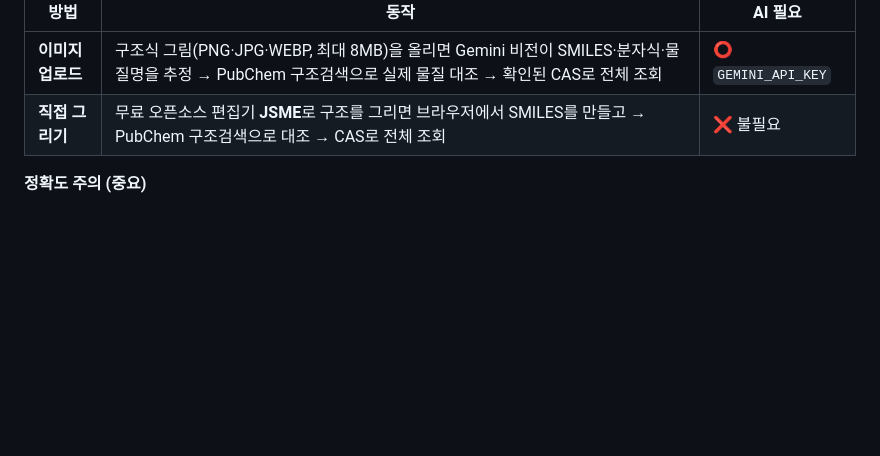
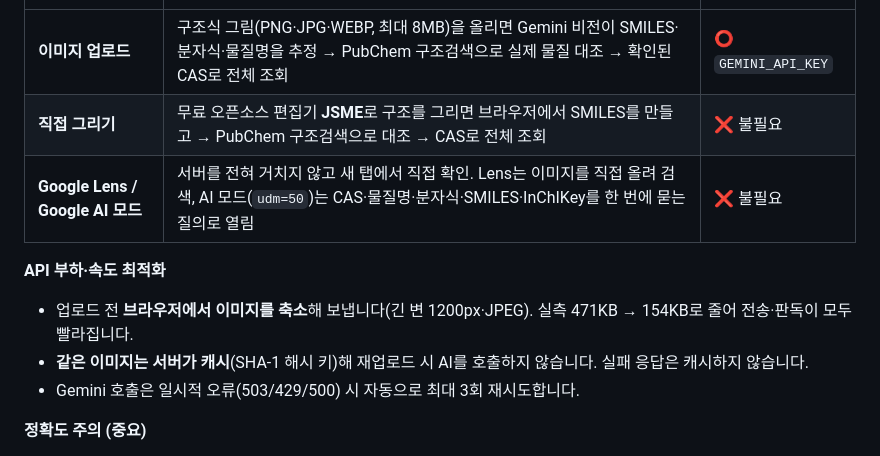
Before and after one commit to cyclamens7-code/chem-relay, a Markdown page: README.md, the part around the change. GitHub-like rendering; blank space fills up the shorter version.

```diff
--- a/README.md
+++ b/README.md
@@ -115,6 +115,12 @@ Render 대시보드에 표시되는 서비스 URL(`https://chem-relay-xxxx.onren
 |---|---|---|
 | **이미지 업로드** | 구조식 그림(PNG·JPG·WEBP, 최대 8MB)을 올리면 Gemini 비전이 SMILES·분자식·물질명을 추정 → PubChem 구조검색으로 실제 물질 대조 → 확인된 CAS로 전체 조회 | ⭕ `GEMINI_API_KEY` |
 | **직접 그리기** | 무료 오픈소스 편집기 **JSME**로 구조를 그리면 브라우저에서 SMILES를 만들고 → PubChem 구조검색으로 대조 → CAS로 전체 조회 | ❌ 불필요 |
+| **Google Lens / Google AI 모드** | 서버를 전혀 거치지 않고 새 탭에서 직접 확인. Lens는 이미지를 직접 올려 검색, AI 모드(`udm=50`)는 CAS·물질명·분자식·SMILES·InChIKey를 한 번에 묻는 질의로 열림 | ❌ 불필요 |
+
+**API 부하·속도 최적화**
+- 업로드 전 **브라우저에서 이미지를 축소**해 보냅니다(긴 변 1200px·JPEG). 실측 471KB → 154KB로 줄어 전송·판독이 모두 빨라집니다.
+- **같은 이미지는 서버가 캐시**(SHA-1 해시 키)해 재업로드 시 AI를 호출하지 않습니다. 실패 응답은 캐시하지 않습니다.
+- Gemini 호출은 일시적 오류(503/429/500) 시 자동으로 최대 3회 재시도합니다.
 
 **정확도 주의 (중요)**
 - 범용 비전 모델의 구조식 판독(OCSR)은 **전용 화학 인식 도구보다 정확도가 낮습니다.**
```
